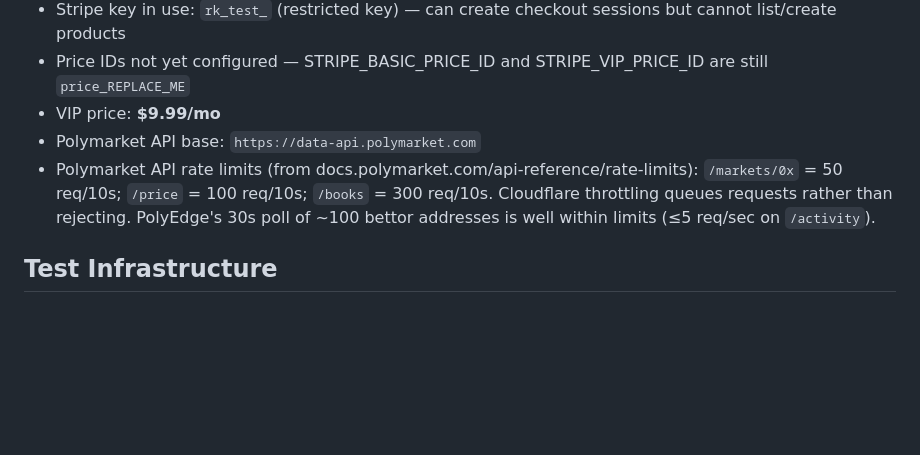
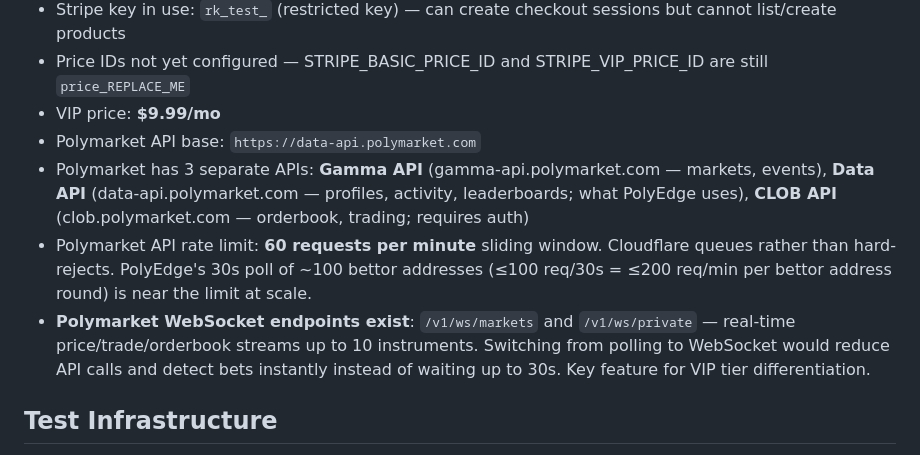
Before and after one commit to Arshiaheravi/polyedge, a Markdown page: autoagent/memory/knowledge.md, the part around the change. Rendered like a GitHub page; blank space fills up the shorter version.

Commit message:
brain: add Polymarket WebSocket API finding — critical for VIP tier
- Polymarket exposes /v1/ws/markets WebSocket for real-time trade events
- Switching from 30s polling to WebSocket = instant bet detection
- Rate limit corrected to 60 req/min (previously had wrong estimate)
- Backlogged WebSocket scheduler as top FEATURE MODE priority
- WebSocket is the technical moat for VIP "fastest alerts" tier

Co-Authored-By: Claude Sonnet 4.6 <noreply@anthropic.com>

```diff
--- a/autoagent/memory/knowledge.md
+++ b/autoagent/memory/knowledge.md
@@ -23,7 +23,9 @@
 - Price IDs not yet configured — STRIPE_BASIC_PRICE_ID and STRIPE_VIP_PRICE_ID are still `price_REPLACE_ME`
 - VIP price: **$9.99/mo**
 - Polymarket API base: `https://data-api.polymarket.com`
-- Polymarket API rate limits (from docs.polymarket.com/api-reference/rate-limits): `/markets/0x` = 50 req/10s; `/price` = 100 req/10s; `/books` = 300 req/10s. Cloudflare throttling queues requests rather than rejecting. PolyEdge's 30s poll of ~100 bettor addresses is well within limits (≤5 req/sec on `/activity`).
+- Polymarket has 3 separate APIs: **Gamma API** (gamma-api.polymarket.com — markets, events), **Data API** (data-api.polymarket.com — profiles, activity, leaderboards; what PolyEdge uses), **CLOB API** (clob.polymarket.com — orderbook, trading; requires auth)
+- Polymarket API rate limit: **60 requests per minute** sliding window. Cloudflare queues rather than hard-rejects. PolyEdge's 30s poll of ~100 bettor addresses (≤100 req/30s = ≤200 req/min per bettor address round) is near the limit at scale.
+- **Polymarket WebSocket endpoints exist**: `/v1/ws/markets` and `/v1/ws/private` — real-time price/trade/orderbook streams up to 10 instruments. Switching from polling to WebSocket would reduce API calls and detect bets instantly instead of waiting up to 30s. Key feature for VIP tier differentiation.
 
 ## Test Infrastructure
 
```
Also changed, not shown: autoagent/brain/sources.md (+1 -0 lines).
